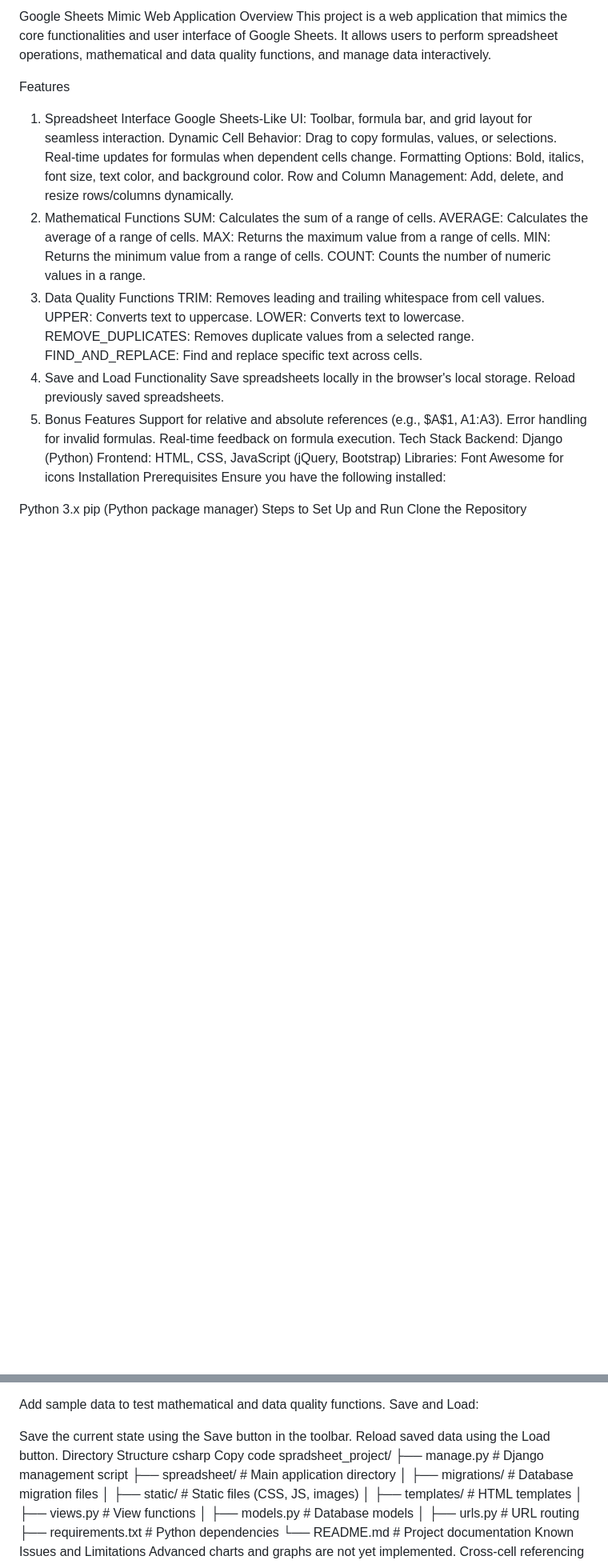
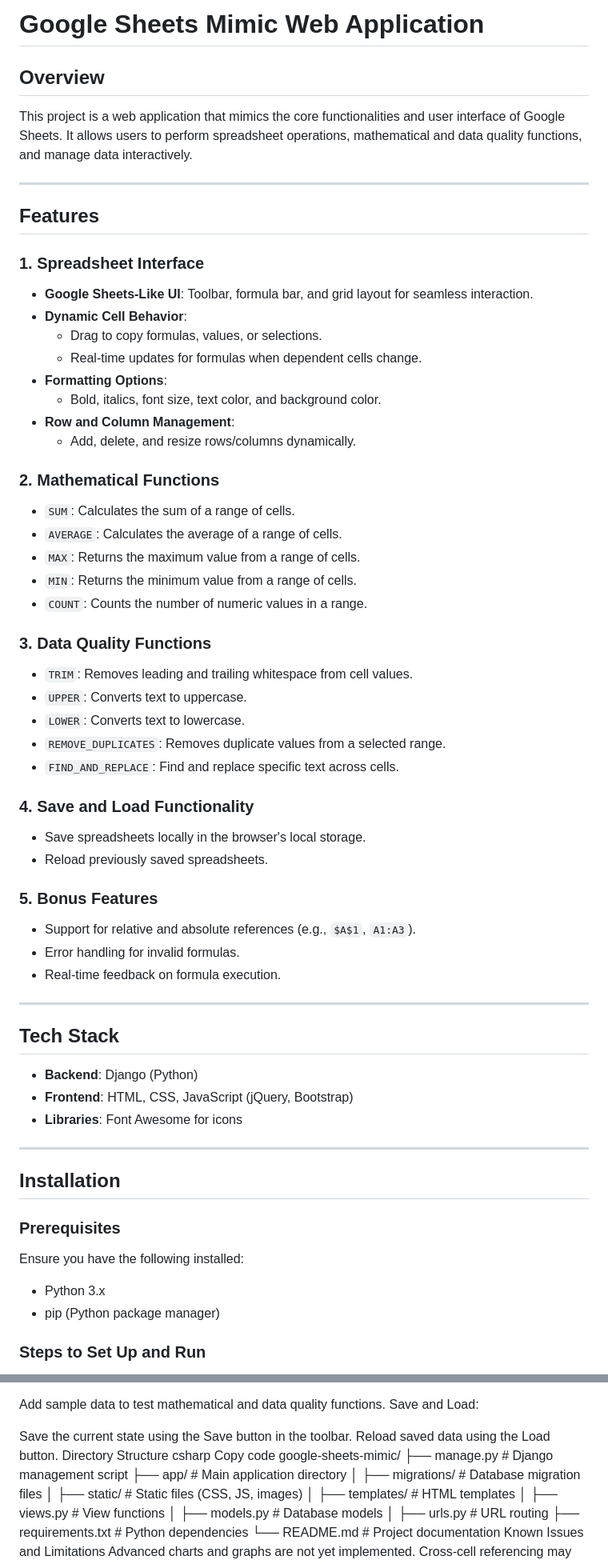
Before and after one commit to SohamSawalakhe/spreadsheet_project, a Markdown page: README.md, 2 parts joined by grey strips. Shown: that part at 80% size. Drawn GitHub-style; blank space fills up the shorter version.

```diff
--- a/README.md
+++ b/README.md
@@ -1,46 +1,60 @@
-Google Sheets Mimic Web Application
-Overview
+# Google Sheets Mimic Web Application
+
+## Overview
 This project is a web application that mimics the core functionalities and user interface of Google Sheets. It allows users to perform spreadsheet operations, mathematical and data quality functions, and manage data interactively.
 
-Features
-1. Spreadsheet Interface
-Google Sheets-Like UI: Toolbar, formula bar, and grid layout for seamless interaction.
-Dynamic Cell Behavior:
-Drag to copy formulas, values, or selections.
-Real-time updates for formulas when dependent cells change.
-Formatting Options:
-Bold, italics, font size, text color, and background color.
-Row and Column Management:
-Add, delete, and resize rows/columns dynamically.
-2. Mathematical Functions
-SUM: Calculates the sum of a range of cells.
-AVERAGE: Calculates the average of a range of cells.
-MAX: Returns the maximum value from a range of cells.
-MIN: Returns the minimum value from a range of cells.
-COUNT: Counts the number of numeric values in a range.
-3. Data Quality Functions
-TRIM: Removes leading and trailing whitespace from cell values.
-UPPER: Converts text to uppercase.
-LOWER: Converts text to lowercase.
-REMOVE_DUPLICATES: Removes duplicate values from a selected range.
-FIND_AND_REPLACE: Find and replace specific text across cells.
-4. Save and Load Functionality
-Save spreadsheets locally in the browser's local storage.
-Reload previously saved spreadsheets.
-5. Bonus Features
-Support for relative and absolute references (e.g., $A$1, A1:A3).
-Error handling for invalid formulas.
-Real-time feedback on formula execution.
-Tech Stack
-Backend: Django (Python)
-Frontend: HTML, CSS, JavaScript (jQuery, Bootstrap)
-Libraries: Font Awesome for icons
-Installation
-Prerequisites
+---
+
+## Features
+
+### 1. Spreadsheet Interface
+- **Google Sheets-Like UI**: Toolbar, formula bar, and grid layout for seamless interaction.
+- **Dynamic Cell Behavior**:
+  - Drag to copy formulas, values, or selections.
+  - Real-time updates for formulas when dependent cells change.
+- **Formatting Options**:
+  - Bold, italics, font size, text color, and background color.
+- **Row and Column Management**:
+  - Add, delete, and resize rows/columns dynamically.
+
+### 2. Mathematical Functions
+- `SUM`: Calculates the sum of a range of cells.
+- `AVERAGE`: Calculates the average of a range of cells.
+- `MAX`: Returns the maximum value from a range of cells.
+- `MIN`: Returns the minimum value from a range of cells.
+- `COUNT`: Counts the number of numeric values in a range.
+
+### 3. Data Quality Functions
+- `TRIM`: Removes leading and trailing whitespace from cell values.
+- `UPPER`: Converts text to uppercase.
+- `LOWER`: Converts text to lowercase.
+- `REMOVE_DUPLICATES`: Removes duplicate values from a selected range.
+- `FIND_AND_REPLACE`: Find and replace specific text across cells.
+
+### 4. Save and Load Functionality
+- Save spreadsheets locally in the browser's local storage.
+- Reload previously saved spreadsheets.
+
+### 5. Bonus Features
+- Support for relative and absolute references (e.g., `$A$1`, `A1:A3`).
+- Error handling for invalid formulas.
+- Real-time feedback on formula execution.
+
+---
+
+## Tech Stack
+- **Backend**: Django (Python)
+- **Frontend**: HTML, CSS, JavaScript (jQuery, Bootstrap)
+- **Libraries**: Font Awesome for icons
+
+---
+
+## Installation
+
+### Prerequisites
 Ensure you have the following installed:
+- Python 3.x
+- pip (Python package manager)
 
-Python 3.x
-pip (Python package manager)
-Steps to Set Up and Run
-Clone the Repository
+### Steps to Set Up and Run
 
@@ -91,9 +107,9 @@ Reload saved data using the Load button.
 Directory Structure
 csharp
 Copy code
-spradsheet_project/
+google-sheets-mimic/
 ├── manage.py                 # Django management script
-├── spreadsheet/                      # Main application directory
+├── app/                      # Main application directory
 │   ├── migrations/           # Database migration files
 │   ├── static/               # Static files (CSS, JS, images)
 │   ├── templates/            # HTML templates
```
Also changed, not shown: other parts of README.md (+6 -4 lines).
